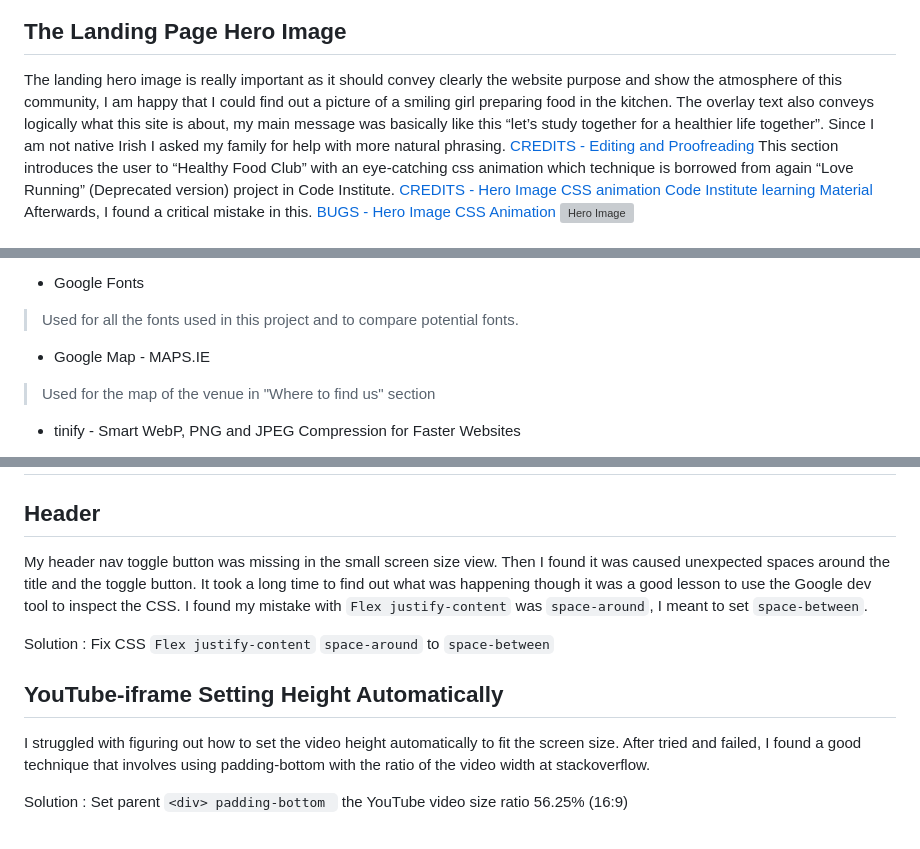
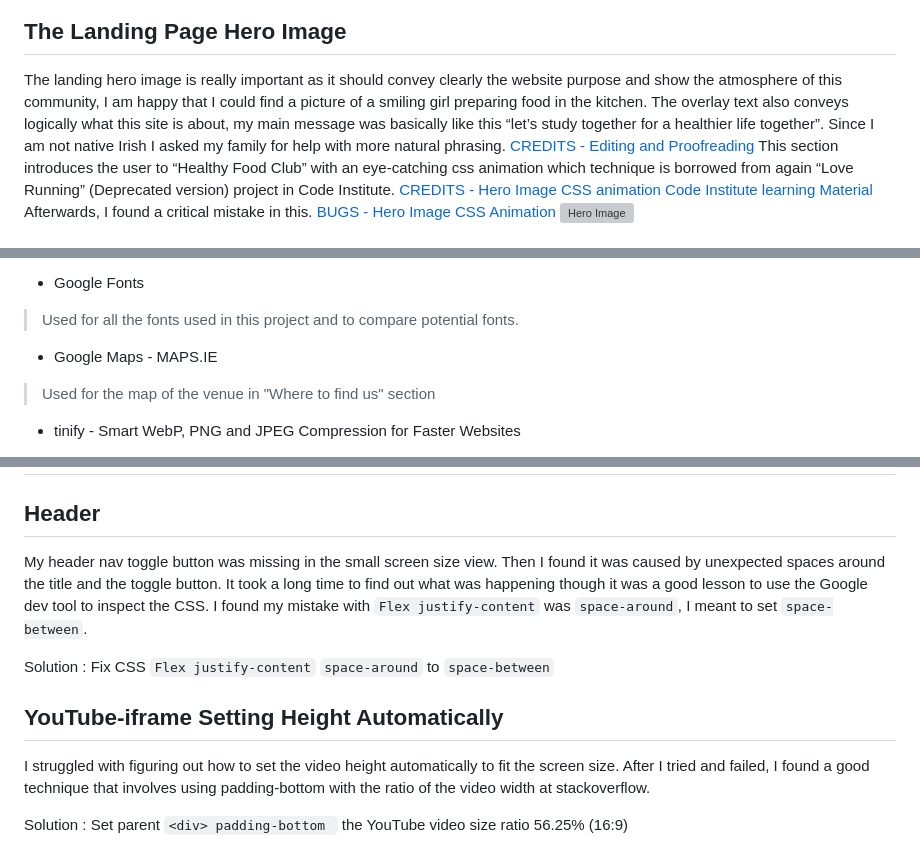
Before and after one commit to AtsukoCoffey/healthy-food-club, a Markdown page: README.md, 3 parts joined by grey strips. GitHub-like rendering; grey boxes are pictures that could not be loaded.

```diff
--- a/README.md
+++ b/README.md
@@ -141,7 +141,7 @@ This feature is on all three pages and is identical in each page to allow for ea
 
 
 ## The Landing Page Hero Image
-The landing hero image is really important as it should convey clearly the website purpose and show the atmosphere of this community, I am happy that I could find out a picture of a smiling girl preparing food in the kitchen. The overlay text also conveys logically what this site is about, my main message was basically like this “let’s study together for a healthier life together”. Since I am not native Irish I asked my family for help with more natural phrasing. [CREDITS - Editing and Proofreading](#credits-edit)
+The landing hero image is really important as it should convey clearly the website purpose and show the atmosphere of this community, I am happy that I could find a picture of a smiling girl preparing food in the kitchen. The overlay text also conveys logically what this site is about, my main message was basically like this “let’s study together for a healthier life together”. Since I am not native Irish I asked my family for help with more natural phrasing. [CREDITS - Editing and Proofreading](#credits-edit)
 This section introduces the user to “Healthy Food Club” with an eye-catching css animation which technique is borrowed from again “Love Running” (Deprecated version) project in Code Institute. [CREDITS - Hero Image CSS animation  Code Institute learning Material](#credits-heroanime) Afterwards, I found a critical mistake in this. [BUGS - Hero Image CSS Animation](#bugs-heroanime)
 ![Hero Image](assets/images/readme-img/feat-hero.png "Hero Image")
 
@@ -272,7 +272,7 @@ For future growth, an online session feature might be good idea for meeting peop
 * Google Fonts
 > Used for all the fonts used in this project and to compare potential fonts.
 
-* Google Map - MAPS.IE
+* Google Maps - MAPS.IE
 > Used for the map of the venue in "Where to find us" section
 
 * tinify - Smart WebP, PNG and JPEG Compression for Faster Websites
@@ -369,7 +369,7 @@ For future growth, an online session feature might be good idea for meeting peop
 
 ## Header
 
-My header nav toggle button was missing in the small screen size view. Then I found it was caused unexpected spaces around the title and the toggle button. It took a long time to find out what was happening though it was a good lesson to use the Google dev tool to inspect the CSS. I found my mistake with `Flex justify-content` was `space-around`, I meant to set `space-between`.
+My header nav toggle button was missing in the small screen size view. Then I found it was caused by unexpected spaces around the title and the toggle button. It took a long time to find out what was happening though it was a good lesson to use the Google dev tool to inspect the CSS. I found my mistake with `Flex justify-content` was `space-around`, I meant to set `space-between`.
 
 Solution : Fix CSS `Flex justify-content` `space-around` to `space-between`
 
@@ -377,7 +377,7 @@ Solution : Fix CSS `Flex justify-content` `space-around` to `space-between`
 
 ## YouTube-iframe Setting Height Automatically
 
-I struggled with figuring out how to set the video height automatically to fit the screen size. After tried and failed, I found a good technique that involves using padding-bottom with the ratio of the video width at stackoverflow.
+I struggled with figuring out how to set the video height automatically to fit the screen size. After I tried and failed, I found a good technique that involves using padding-bottom with the ratio of the video width at stackoverflow.
 
 Solution : Set parent `<div> padding-bottom ` the YouTube video size ratio 56.25% (16:9)
 
```
Also changed, not shown: other parts of README.md (+21 -21 lines).
